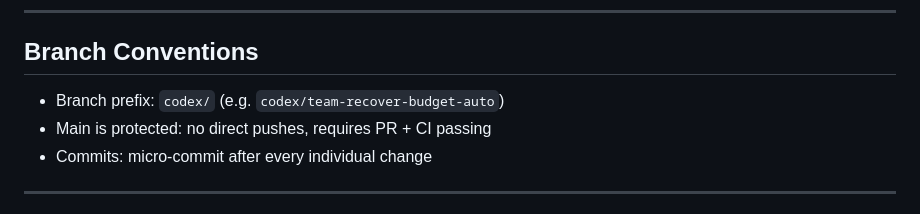
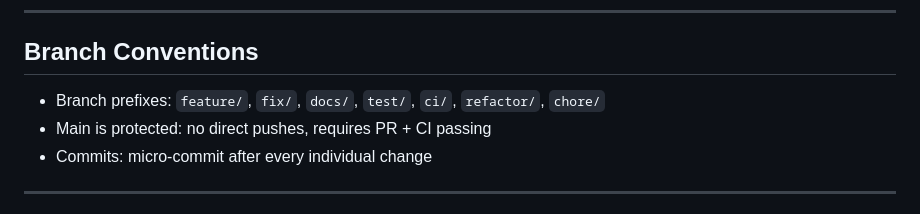
Before and after one commit to DrewDawson2027/claude-lead-system, a Markdown page: CLAUDE.md, the part around the change. Drawn GitHub-style.

Commit message:
docs: fix CLAUDE.md branch convention — codex/ → standard prefixes
Co-Authored-By: Claude Sonnet 4.6 <noreply@anthropic.com>

```diff
--- a/CLAUDE.md
+++ b/CLAUDE.md
@@ -134,7 +134,7 @@ const result = api.handleToolCall("coord_send_message", {
 
 ## Branch Conventions
 
-- Branch prefix: `codex/` (e.g. `codex/team-recover-budget-auto`)
+- Branch prefixes: `feature/`, `fix/`, `docs/`, `test/`, `ci/`, `refactor/`, `chore/`
 - Main is protected: no direct pushes, requires PR + CI passing
 - Commits: micro-commit after every individual change
 
```
